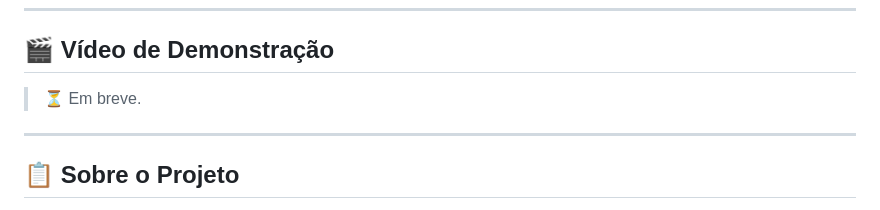
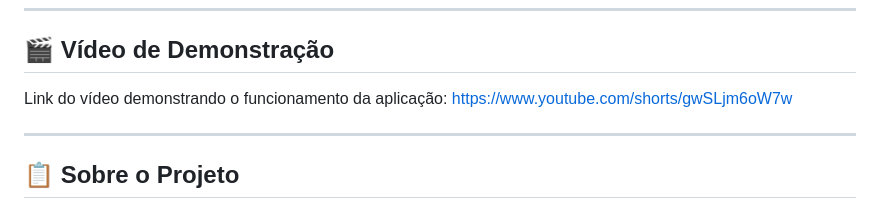
Before and after one commit to candidodm/verde-vivo-paisagismo, a Markdown page: README.md, the part around the change. GitHub-like rendering.

Commit message:
Add video demonstration link to README

```diff
--- a/README.md
+++ b/README.md
@@ -19,7 +19,8 @@ Sistema web de solicitação e acompanhamento de serviços de paisagismo.
 
 ## 🎬 Vídeo de Demonstração
 
-> ⏳ Em breve.
+Link do vídeo demonstrando o funcionamento da aplicação:
+https://www.youtube.com/shorts/gwSLjm6oW7w
 
 ---
 
```
